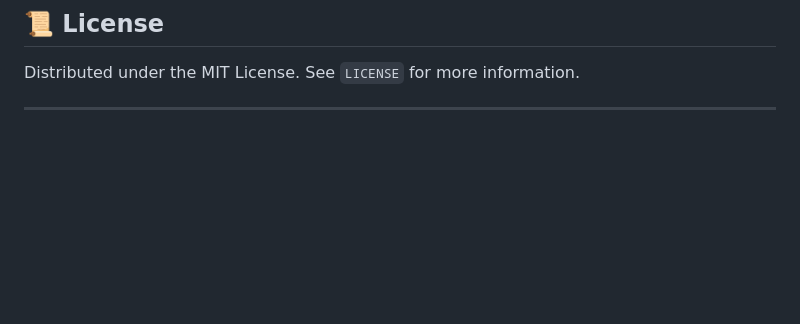
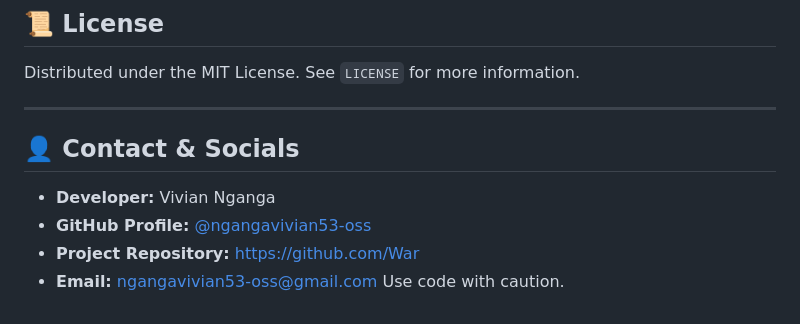
Before and after one commit to ngangavivian53-oss/War, a Markdown page: readme.md, the part around the change. Rendered like a GitHub page; blank space fills up the shorter version.

Commit message:
added socials

```diff
--- a/readme.md
+++ b/readme.md
@@ -70,3 +70,10 @@ Contributions are welcome! If you have suggestions for improvements, better asse
 Distributed under the MIT License. See `LICENSE` for more information.
 
 ---
+## 👤 Contact & Socials
+
+*   **Developer:** Vivian Nganga
+*   **GitHub Profile:** [@ngangavivian53-oss](https://github.com)
+*   **Project Repository:** [https://github.com/War](https://github.com/War)
+*   **Email:** [ngangavivian53-oss@gmail.com](mailto:ngangavivian53-oss@gmail.com)
+Use code with caution.
```
